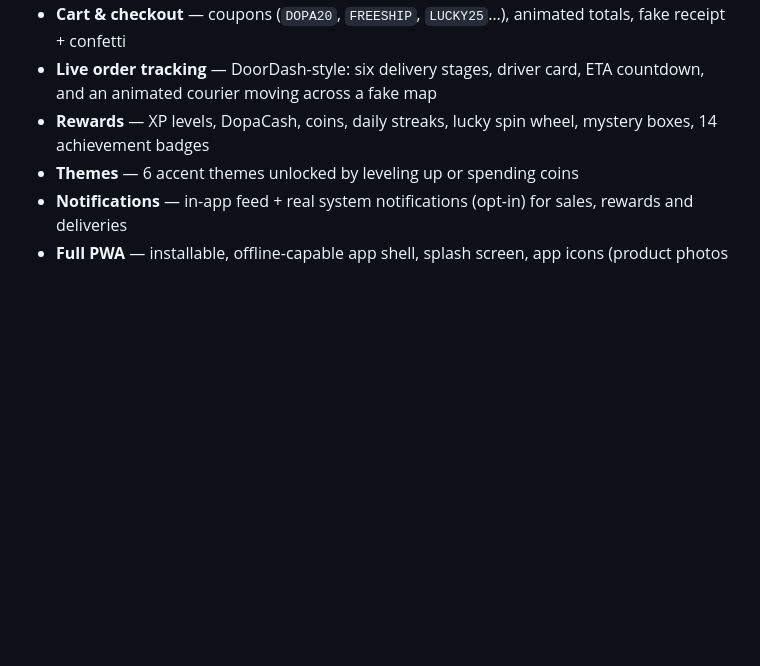
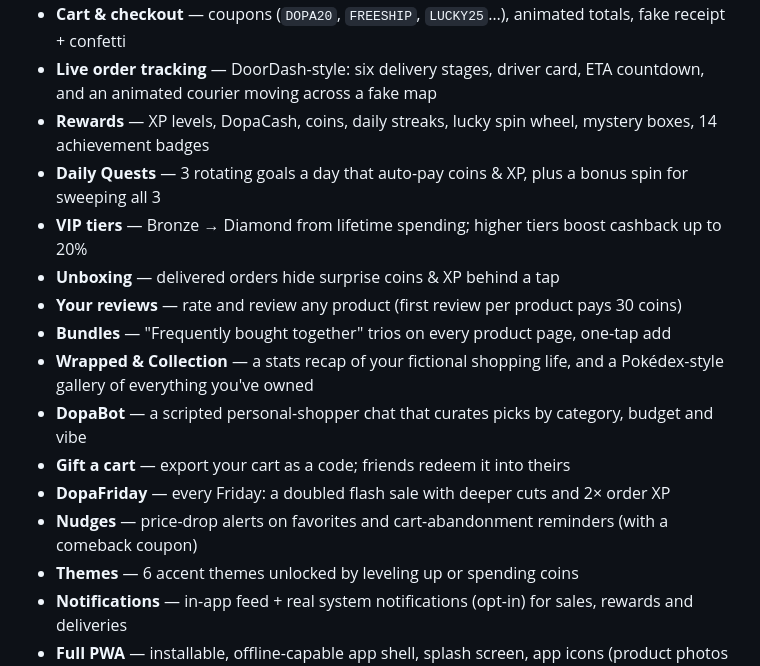
Before and after one commit to ahmedps520-svg/DopaCart, a Markdown page: README.md, the part around the change. GitHub-like rendering; blank space fills up the shorter version.

Commit message:
added order history and tiers

```diff
--- a/README.md
+++ b/README.md
@@ -20,6 +20,16 @@ mystery boxes, lucky spins, and unlockable themes.
 - **Cart & checkout** — coupons (`DOPA20`, `FREESHIP`, `LUCKY25`…), animated totals, fake receipt + confetti
 - **Live order tracking** — DoorDash-style: six delivery stages, driver card, ETA countdown, and an animated courier moving across a fake map
 - **Rewards** — XP levels, DopaCash, coins, daily streaks, lucky spin wheel, mystery boxes, 14 achievement badges
+- **Daily Quests** — 3 rotating goals a day that auto-pay coins & XP, plus a bonus spin for sweeping all 3
+- **VIP tiers** — Bronze → Diamond from lifetime spending; higher tiers boost cashback up to 20%
+- **Unboxing** — delivered orders hide surprise coins & XP behind a tap
+- **Your reviews** — rate and review any product (first review per product pays 30 coins)
+- **Bundles** — "Frequently bought together" trios on every product page, one-tap add
+- **Wrapped & Collection** — a stats recap of your fictional shopping life, and a Pokédex-style gallery of everything you've owned
+- **DopaBot** — a scripted personal-shopper chat that curates picks by category, budget and vibe
+- **Gift a cart** — export your cart as a code; friends redeem it into theirs
+- **DopaFriday** — every Friday: a doubled flash sale with deeper cuts and 2× order XP
+- **Nudges** — price-drop alerts on favorites and cart-abandonment reminders (with a comeback coupon)
 - **Themes** — 6 accent themes unlocked by leveling up or spending coins
 - **Notifications** — in-app feed + real system notifications (opt-in) for sales, rewards and deliveries
 - **Full PWA** — installable, offline-capable app shell, splash screen, app icons (product photos are hotlinked, so they need a connection; emoji art fills in offline)
```
